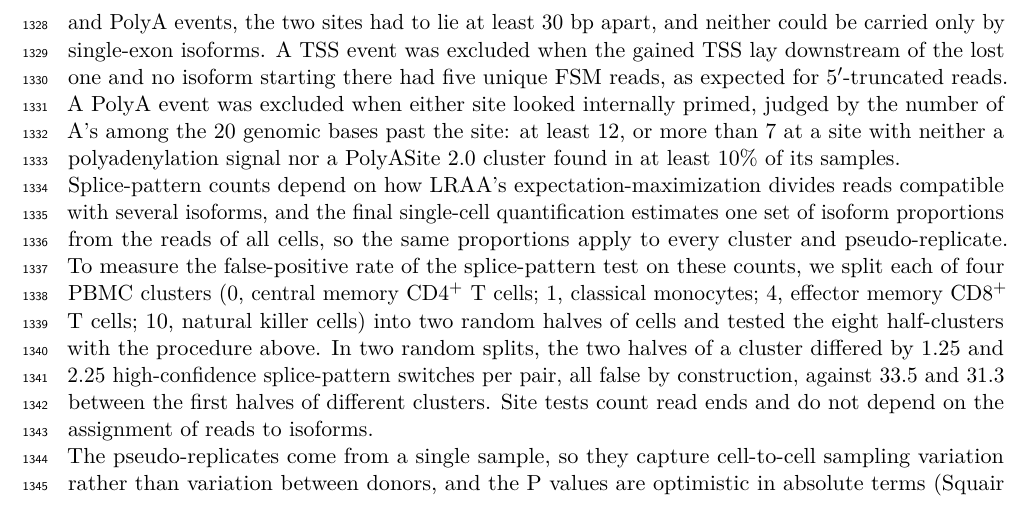
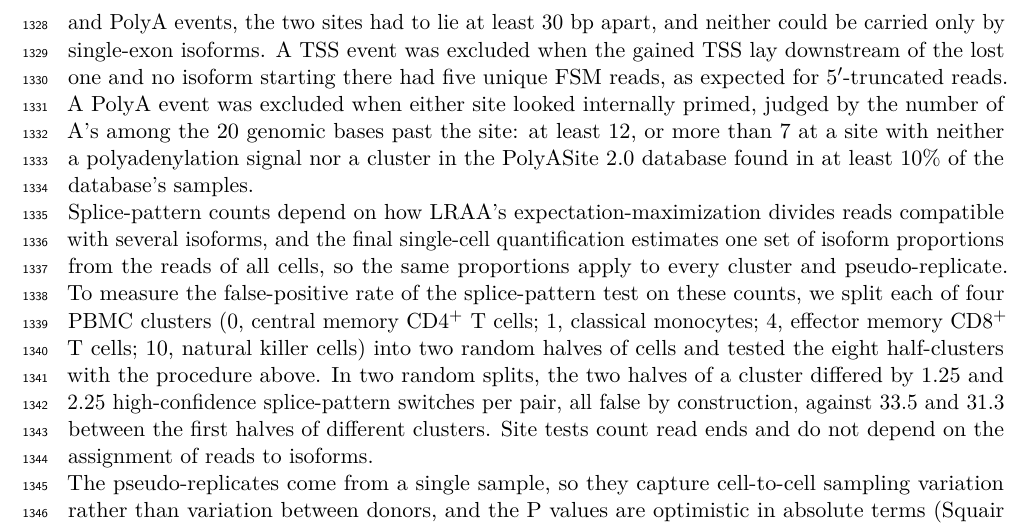
Before and after one commit to MethodsDev/LRAA-paper-LaTeX, a LaTeX document (main.tex, which reads sections/methods.tex): part of page 40 of 74, cut so that both start at the same text. Compiled offline with pdfLaTeX.

Commit message:
Methods: PolyASite sample fraction refers to the database's samples
Co-Authored-By: Claude Opus 5.5 <noreply@anthropic.com>

```diff
--- a/sections/methods.tex
+++ b/sections/methods.tex
@@ -245,7 +245,7 @@ Testing had two stages: a single test across all clusters first identified genes
 \end{align*}
 where the counts are the reads of the feature (featureIndicator 1, DEXSeq's ``this'' bin) and the summed reads of the gene's other tested features of the same type (featureIndicator 0, ``others''). The interaction term lets the feature's share of its gene's counts differ between clusters, so the test asks whether usage differs among clusters, whatever the gene's expression. This is DEXSeq's standard design, here fitted across all clusters at once rather than to two groups at a time, as in Sierra and SCAPE. Gene-level q-values came from perGeneQValue, and stageR \citep{vandenberge2017} confirmed the features carrying the change. Before testing, features were filtered on their counts summed per cluster. A feature was kept if it made up at least 10\% of its gene's counts in at least one cluster where the gene had at least 20 counts, so that it is a substantial alternative somewhere, and if it had at least 10 counts summed over all tested clusters. A gene was tested only if at least two of its features passed.  Because the partitioning of cells across pseudo-replicates is random, the durability of the test was evaluated by repeating it under five trials each using a different random seed, and a gene was called significant when q $<$ 0.05 under at least four of them.
 
-Significant genes were then compared between each pair of clusters on that pair's pseudo-replicates from the first partitioning, with Benjamini--Hochberg adjustment over all pairwise tests. A differential usage event was a gene and cluster pair with a feature at adjusted P $<$ 0.05, a change of at least 0.2 in its usage (its share of the gene's tested counts, \(\pi\)), and at least 20 gene counts in each of the two clusters. Each event pairs the feature with the largest significant gain with the feature whose usage fell most, and is reciprocal when, in counts per million, the gained feature rose and the lost feature fell, each at least 1.5-fold. High-confidence events were reciprocal, had at least five unique full-length (FSM) reads for each of the two features, and, for site events, passed quality checks. For both TSS and PolyA events, the two sites had to lie at least 30 bp apart, and neither could be carried only by single-exon isoforms. A TSS event was excluded when the gained TSS lay downstream of the lost one and no isoform starting there had five unique FSM reads, as expected for 5\p{}-truncated reads. A PolyA event was excluded when either site looked internally primed, judged by the number of A's among the 20 genomic bases past the site: at least 12, or more than 7 at a site with neither a polyadenylation signal nor a PolyASite~2.0 cluster found in at least 10\% of its samples.
+Significant genes were then compared between each pair of clusters on that pair's pseudo-replicates from the first partitioning, with Benjamini--Hochberg adjustment over all pairwise tests. A differential usage event was a gene and cluster pair with a feature at adjusted P $<$ 0.05, a change of at least 0.2 in its usage (its share of the gene's tested counts, \(\pi\)), and at least 20 gene counts in each of the two clusters. Each event pairs the feature with the largest significant gain with the feature whose usage fell most, and is reciprocal when, in counts per million, the gained feature rose and the lost feature fell, each at least 1.5-fold. High-confidence events were reciprocal, had at least five unique full-length (FSM) reads for each of the two features, and, for site events, passed quality checks. For both TSS and PolyA events, the two sites had to lie at least 30 bp apart, and neither could be carried only by single-exon isoforms. A TSS event was excluded when the gained TSS lay downstream of the lost one and no isoform starting there had five unique FSM reads, as expected for 5\p{}-truncated reads. A PolyA event was excluded when either site looked internally primed, judged by the number of A's among the 20 genomic bases past the site: at least 12, or more than 7 at a site with neither a polyadenylation signal nor a cluster in the PolyASite~2.0 database found in at least 10\% of the database's samples.
 
 Splice-pattern counts depend on how LRAA's expectation-maximization divides reads compatible with several isoforms, and the final single-cell quantification estimates one set of isoform proportions from the reads of all cells, so the same proportions apply to every cluster and pseudo-replicate. To measure the false-positive rate of the splice-pattern test on these counts, we split each of four PBMC clusters (0, central memory CD4\textsuperscript{+} T cells; 1, classical monocytes; 4, effector memory CD8\textsuperscript{+} T cells; 10, natural killer cells) into two random halves of cells and tested the eight half-clusters with the procedure above. In two random splits, the two halves of a cluster differed by 1.25 and 2.25 high-confidence splice-pattern switches per pair, all false by construction, against 33.5 and 31.3 between the first halves of different clusters. Site tests count read ends and do not depend on the assignment of reads to isoforms.
 
```
